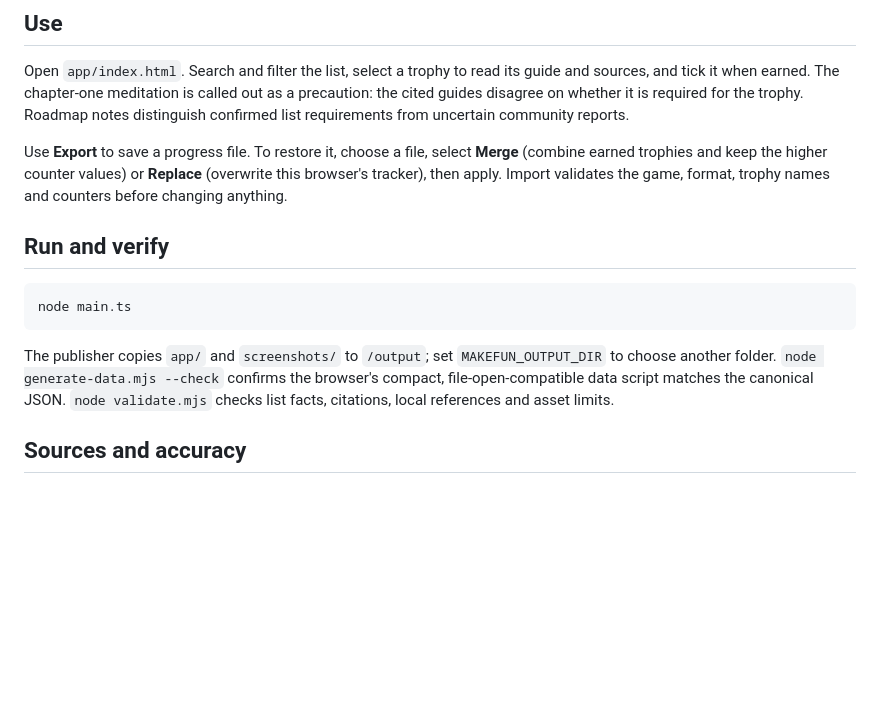
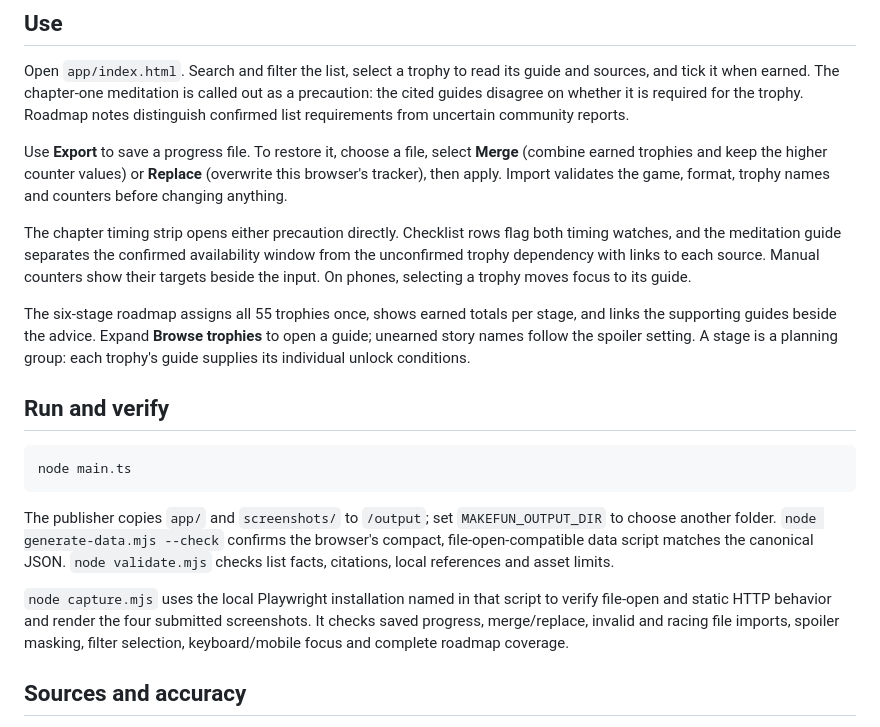
Before and after one commit to argaromit-lab/project-01, a Markdown page: README.md, the part around the change. Drawn GitHub-style; blank space fills up the shorter version.

Commit message:
Improve timing guidance and tracker navigation

````diff
--- a/README.md
+++ b/README.md
@@ -10,6 +10,10 @@ Open `app/index.html`. Search and filter the list, select a trophy to read its g
 
 Use **Export** to save a progress file. To restore it, choose a file, select **Merge** (combine earned trophies and keep the higher counter values) or **Replace** (overwrite this browser's tracker), then apply. Import validates the game, format, trophy names and counters before changing anything.
 
+The chapter timing strip opens either precaution directly. Checklist rows flag both timing watches, and the meditation guide separates the confirmed availability window from the unconfirmed trophy dependency with links to each source. Manual counters show their targets beside the input. On phones, selecting a trophy moves focus to its guide.
+
+The six-stage roadmap assigns all 55 trophies once, shows earned totals per stage, and links the supporting guides beside the advice. Expand **Browse trophies** to open a guide; unearned story names follow the spoiler setting. A stage is a planning group: each trophy's guide supplies its individual unlock conditions.
+
 ## Run and verify
 
 ```sh
@@ -17,6 +21,8 @@ node main.ts
 ```
 
 The publisher copies `app/` and `screenshots/` to `/output`; set `MAKEFUN_OUTPUT_DIR` to choose another folder. `node generate-data.mjs --check` confirms the browser's compact, file-open-compatible data script matches the canonical JSON. `node validate.mjs` checks list facts, citations, local references and asset limits.
+
+`node capture.mjs` uses the local Playwright installation named in that script to verify file-open and static HTTP behavior and render the four submitted screenshots. It checks saved progress, merge/replace, invalid and racing file imports, spoiler masking, filter selection, keyboard/mobile focus and complete roadmap coverage.
 
 ## Sources and accuracy
 
````
Also changed, not shown: screenshots/01-waypoint.jpg, screenshots/02-roadmap.jpg, screenshots/03-missable-watch.jpg, screenshots/04-story-spoilers.jpg, 5 other files.
